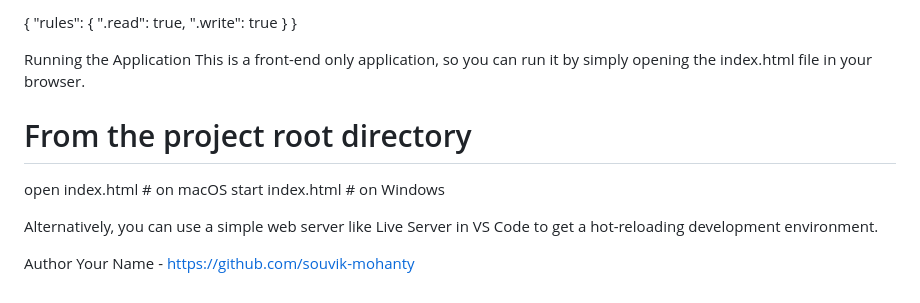
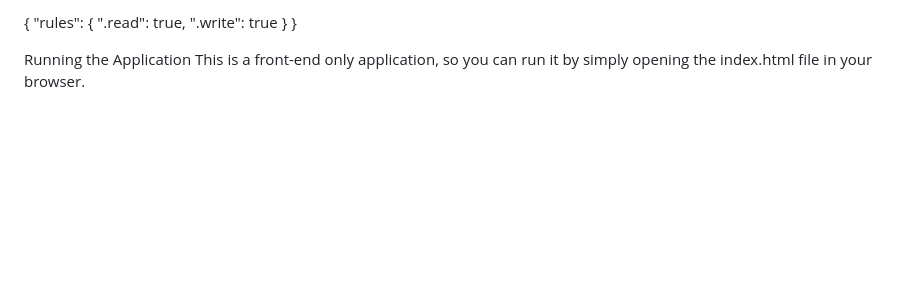
Before and after one commit to souvik-mohanty/Hospital-Operation-Scheduler, a Markdown page: README.md, the part around the change. Rendered like a GitHub page; blank space fills up the shorter version.

```diff
--- a/README.md
+++ b/README.md
@@ -108,12 +108,3 @@ For a simple, public-facing demo, you can use the following rules, but note that
 
 Running the Application
 This is a front-end only application, so you can run it by simply opening the index.html file in your browser.
-
-# From the project root directory
-open index.html # on macOS
-start index.html # on Windows
-
-Alternatively, you can use a simple web server like Live Server in VS Code to get a hot-reloading development environment.
-
-Author
-Your Name - https://github.com/souvik-mohanty
```
